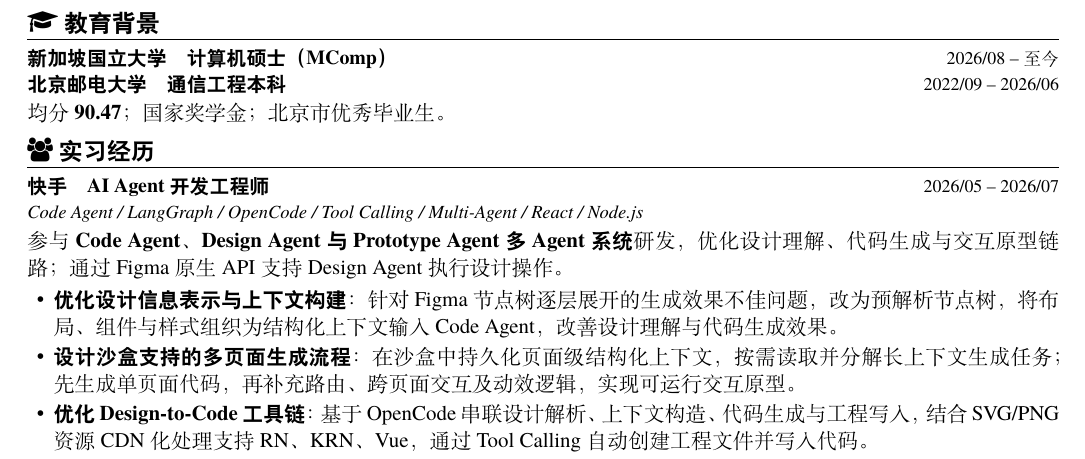
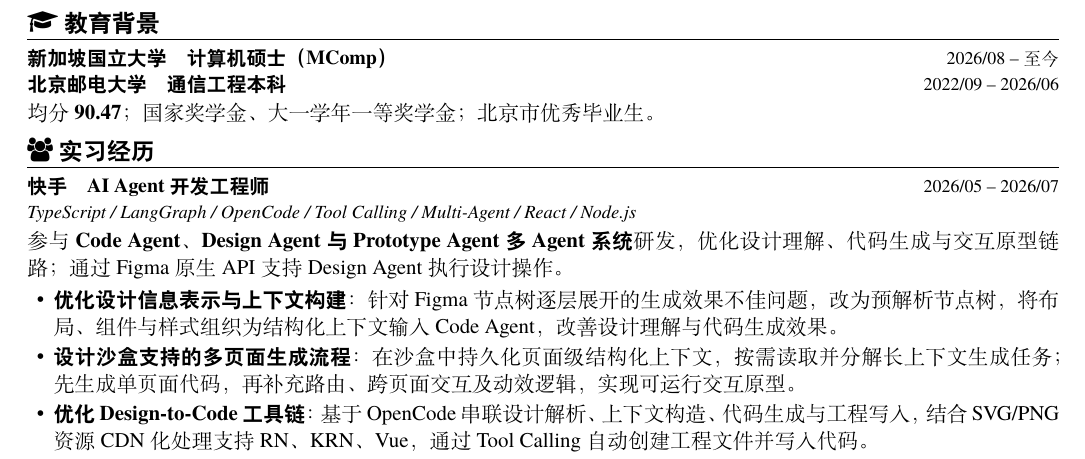
Before and after one commit to licns657/CV, a LaTeX document (main.tex): part of the page, cut so that both start at the same text. Compiled offline with XeLaTeX.

Commit message:
Updates from Overleaf

```diff
--- a/main.tex
+++ b/main.tex
@@ -52,10 +52,10 @@
 \section{\faGraduationCap\ 教育背景}
 \datedsubsection{新加坡国立大学\quad 计算机硕士（MComp）}{2026/08 -- 至今}
 \datedsubsection{北京邮电大学\quad 通信工程本科}{2022/09 -- 2026/06}
-均分 \textbf{90.47}；国家奖学金；北京市优秀毕业生。
+均分 \textbf{90.47}；国家奖学金、大一学年一等奖学金；北京市优秀毕业生。
 \section{\faUsers\ 实习经历}
 \datedsubsection{快手\quad AI Agent 开发工程师}{2026/05 -- 2026/07}
-\tech{Code Agent / LangGraph / OpenCode / Tool Calling / Multi-Agent / React / Node.js}
+\tech{TypeScript / LangGraph / OpenCode / Tool Calling / Multi-Agent / React / Node.js}
 参与 \textbf{Code Agent、Design Agent 与 Prototype Agent 多 Agent 系统}研发，优化设计理解、代码生成与交互原型链路；通过 Figma 原生 API 支持 Design Agent 执行设计操作。
 \begin{itemize}
   \item \textbf{优化设计信息表示与上下文构建}：针对 Figma 节点树逐层展开的生成效果不佳问题，改为预解析节点树，将布局、组件与样式组织为结构化上下文输入 Code Agent，改善设计理解与代码生成效果。
```
